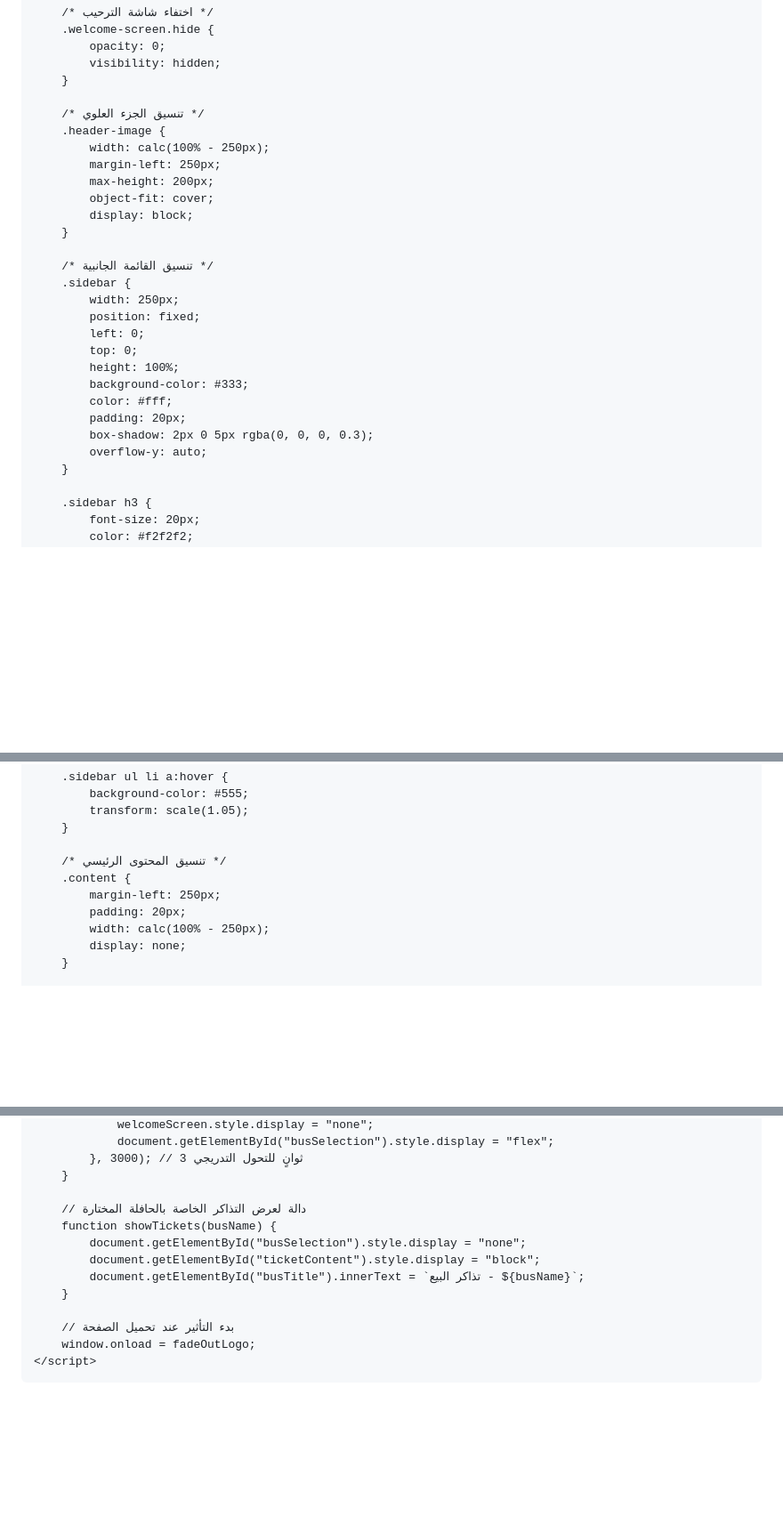
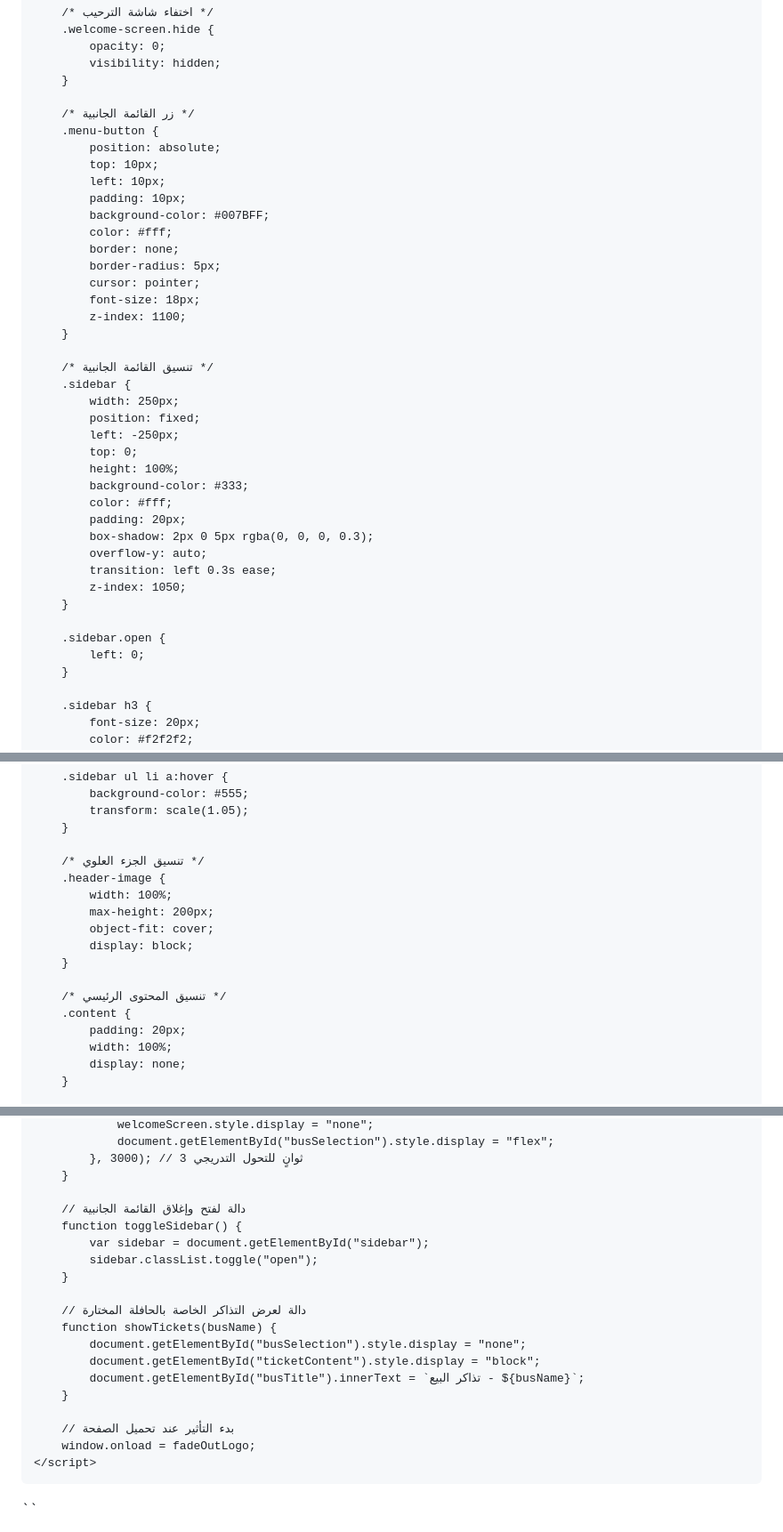
Before and after one commit to Nadjibbenayach/nadjibbenayach.github.io, a Markdown page: README.md, 3 parts joined by grey strips. Shown: that part at 89% size. GitHub-like rendering; blank space fills up the shorter version.

Commit message:
Update README.mx

```diff
--- a/README.md
+++ b/README.md
@@ -39,20 +39,26 @@
             visibility: hidden;
         }
 
-        /* تنسيق الجزء العلوي */
-        .header-image {
-            width: calc(100% - 250px);
-            margin-left: 250px;
-            max-height: 200px;
-            object-fit: cover;
-            display: block;
+        /* زر القائمة الجانبية */
+        .menu-button {
+            position: absolute;
+            top: 10px;
+            left: 10px;
+            padding: 10px;
+            background-color: #007BFF;
+            color: #fff;
+            border: none;
+            border-radius: 5px;
+            cursor: pointer;
+            font-size: 18px;
+            z-index: 1100;
         }
 
         /* تنسيق القائمة الجانبية */
         .sidebar {
             width: 250px;
             position: fixed;
-            left: 0;
+            left: -250px;
             top: 0;
             height: 100%;
             background-color: #333;
@@ -60,6 +66,12 @@
             padding: 20px;
             box-shadow: 2px 0 5px rgba(0, 0, 0, 0.3);
             overflow-y: auto;
+            transition: left 0.3s ease;
+            z-index: 1050;
+        }
+
+        .sidebar.open {
+            left: 0;
         }
 
         .sidebar h3 {
@@ -97,11 +109,18 @@
             transform: scale(1.05);
         }
 
+        /* تنسيق الجزء العلوي */
+        .header-image {
+            width: 100%;
+            max-height: 200px;
+            object-fit: cover;
+            display: block;
+        }
+
         /* تنسيق المحتوى الرئيسي */
         .content {
-            margin-left: 250px;
             padding: 20px;
-            width: calc(100% - 250px);
+            width: 100%;
             display: none;
         }
 
@@ -239,6 +261,12 @@
             }, 3000); // 3 ثوانٍ للتحول التدريجي
         }
 
+        // دالة لفتح وإغلاق القائمة الجانبية
+        function toggleSidebar() {
+            var sidebar = document.getElementById("sidebar");
+            sidebar.classList.toggle("open");
+        }
+
         // دالة لعرض التذاكر الخاصة بالحافلة المختارة
         function showTickets(busName) {
             document.getElementById("busSelection").style.display = "none";
@@ -251,3 +279,4 @@
     </script>
 </body>
 </html>
+``
```
Also changed, not shown: other parts of README.md (+4 -1 lines).
